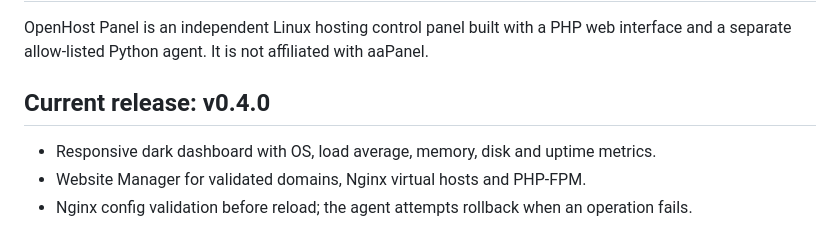
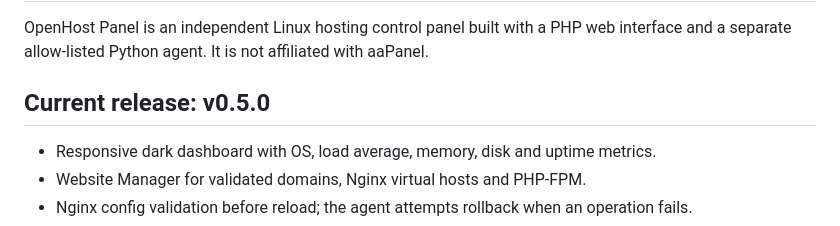
Before and after one commit to FerdanaRizky/pdhost-tes, a Markdown page: README.md, the part around the change. Rendered like a GitHub page.

Commit message:
Update README release version

```diff
--- a/README.md
+++ b/README.md
@@ -2,7 +2,7 @@
 
 OpenHost Panel is an independent Linux hosting control panel built with a PHP web interface and a separate allow-listed Python agent. It is not affiliated with aaPanel.
 
-## Current release: v0.4.0
+## Current release: v0.5.0
 
 - Responsive dark dashboard with OS, load average, memory, disk and uptime metrics.
 - Website Manager for validated domains, Nginx virtual hosts and PHP-FPM.
```
